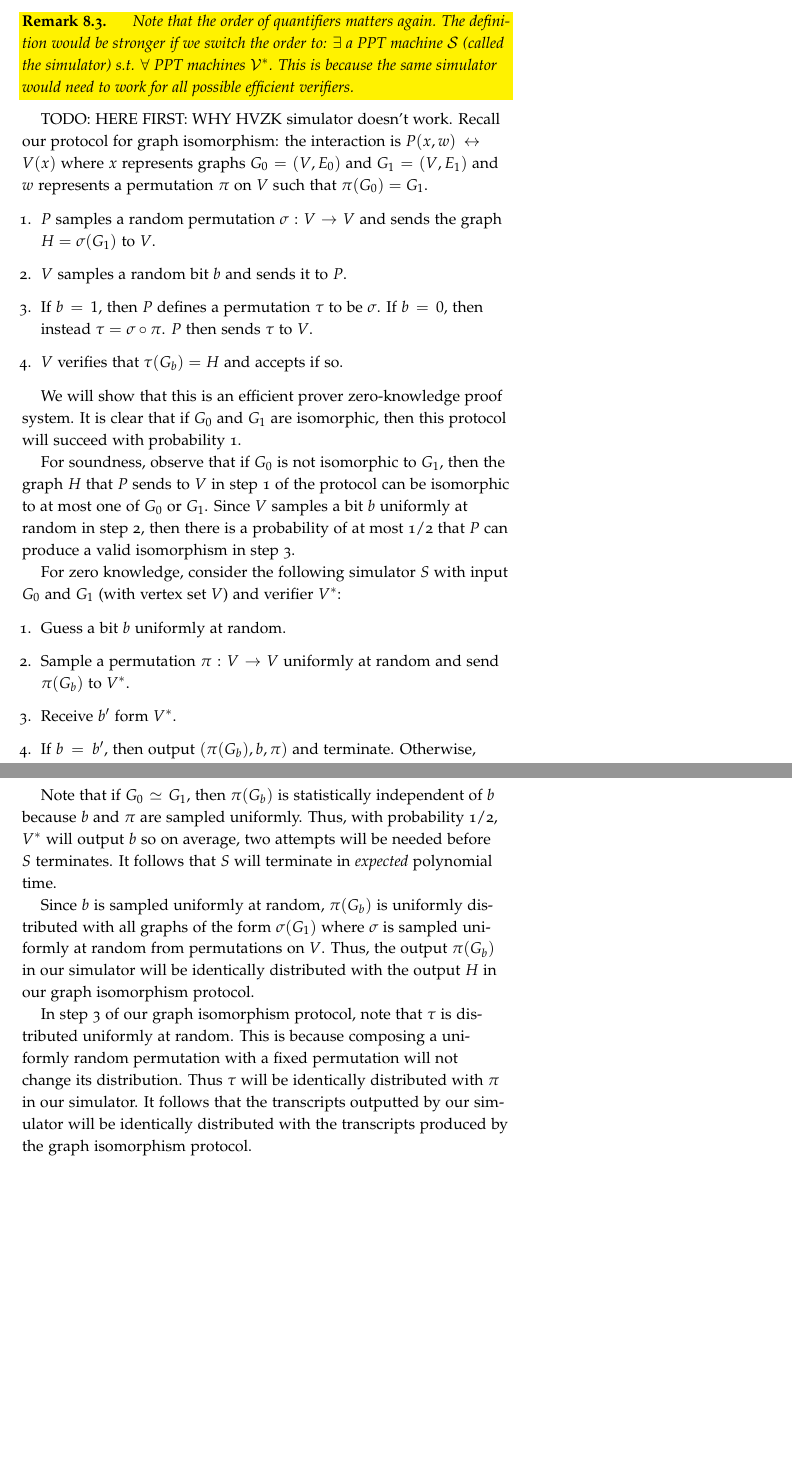
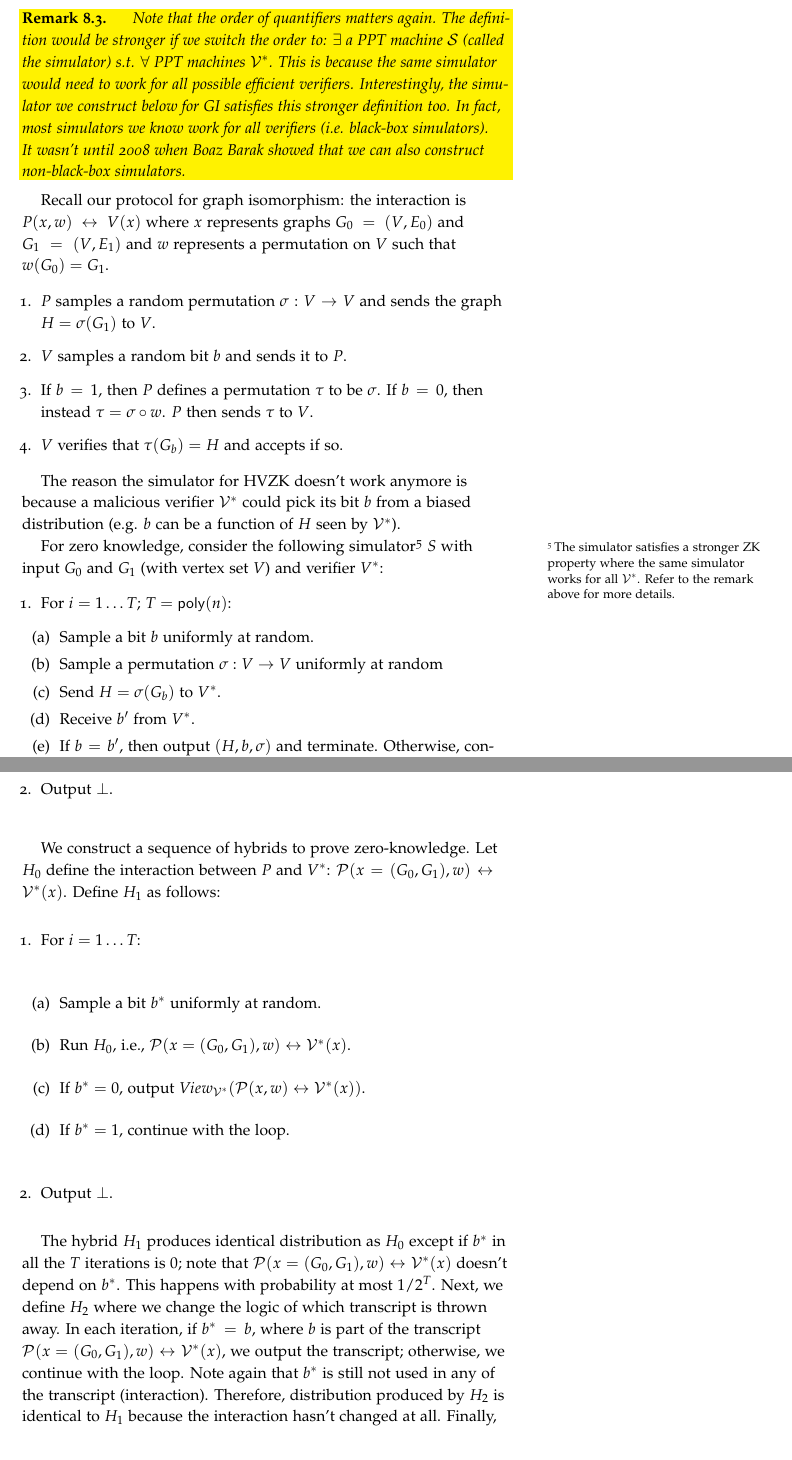
Before and after one commit to sanjamg/276-F24-Notes, a LaTeX thesis (notes-F24.tex, which reads lec18-F24.tex): two parts of pages 115 and 116 of 165, joined at a grey line, cut so that both start at the same text. Compiled offline with pdfLaTeX.

Commit message:
First draft done

```diff
--- a/lec18-F24.tex
+++ b/lec18-F24.tex
@@ -126,46 +126,59 @@ $$\{View_{\mathcal{V^*}}(\mathcal{P}(x,w) \leftrightarrow \mathcal{V^*}(x))\} \a
 where $View_{\mathcal{V^*}}(\mathcal{P}(x,w) \leftrightarrow \mathcal{V^*}(x))$ is the random coins of $\mathcal{V^*}$ and all the messages $\mathcal{V^*}$ saw.
 \end{definition}
 \begin{remark}
-	Note that the order of quantifiers matters again. The definition would be stronger if we switch the order to: $\exists$ a PPT machine $\mathcal{S}$ (called the simulator) s.t. $\forall$ PPT machines $\mathcal{V}^*$. This is because the same simulator would need to work for all possible efficient verifiers.
+	Note that the order of quantifiers matters again. The definition would be stronger if we switch the order to: $\exists$ a PPT machine $\mathcal{S}$ (called the simulator) s.t. $\forall$ PPT machines $\mathcal{V}^*$. This is because the same simulator would need to work for all possible efficient verifiers. Interestingly, the simulator we construct below for GI satisfies this stronger definition too. In fact, most simulators we know work for all verifiers (i.e. black-box simulators). It wasn't until 2008 when Boaz Barak showed that we can also construct non-black-box simulators.
 \end{remark}
 
-TODO: HERE
-FIRST: WHY HVZK simulator doesn't work.
-Recall our protocol for graph isomorphism: the interaction is $P(x,w) \leftrightarrow V(x)$ where $x$ represents graphs $G_0 = (V, E_0)$ and $G_1 = (V, E_1)$ and $w$ represents a permutation $\pi$ on $V$ such that $\pi (G_0) = G_1$.
+Recall our protocol for graph isomorphism: the interaction is $P(x,w) \leftrightarrow V(x)$ where $x$ represents graphs $G_0 = (V, E_0)$ and $G_1 = (V, E_1)$ and $w$ represents a permutation on $V$ such that $w (G_0) = G_1$.
 
 \begin{enumerate}
 \item $P$ samples a random permutation $\sigma: V \to V$ and sends the graph $H = \sigma(G_1)$ to $V$.
 
 \item $V$ samples a random bit $b$ and sends it to $P$.
 
-\item If $b = 1$, then $P$ defines a permutation $\tau$ to be $\sigma$. If $b = 0$, then instead $\tau = \sigma \circ \pi$. $P$ then sends $\tau$ to $V$.
+\item If $b = 1$, then $P$ defines a permutation $\tau$ to be $\sigma$. If $b = 0$, then instead $\tau = \sigma \circ w$. $P$ then sends $\tau$ to $V$.
 
 \item $V$ verifies that $\tau(G_b) = H$ and accepts if so.
 
 \end{enumerate}
 
-We will show that this is an efficient prover zero-knowledge proof system. It is clear that if $G_0$ and $G_1$ are isomorphic, then this protocol will succeed with probability 1.
+The reason the simulator for HVZK doesn't work anymore is because a malicious verifier $\mathcal{V^*}$ could pick its bit $b$ from a biased distribution (e.g. $b$ can be a function of $H$ seen by $\mathcal{V^*}$).
 
-For soundness, observe that if $G_0$ is not isomorphic to $G_1$, then the graph $H$ that $P$ sends to $V$ in step 1 of the protocol can be isomorphic to at most one of $G_0$ or $G_1$. Since $V$ samples a bit $b$ uniformly at random in step 2, then there is a probability of at most 1/2 that $P$ can produce a valid isomorphism in step 3.
-
-For zero knowledge, consider the following simulator $S$ with input $G_0$ and $G_1$ (with vertex set $V$) and verifier $V^*$:
+For zero knowledge, consider the following simulator\footnote{The simulator satisfies a stronger ZK property where the same simulator works for all $\mathcal{V^*}$. Refer to the remark above for more details.} $S$ with input $G_0$ and $G_1$ (with vertex set $V$) and verifier $V^*$:
 
 \begin{enumerate}
-\item Guess a bit $b$ uniformly at random.
+\item For $i = 1\dots T$; $T=\mathsf{poly}(n)$:
+\begin{enumerate}
+	\item Sample a bit $b$ uniformly at random.
 
-\item Sample a permutation $\pi: V \to V$ uniformly at random and send $\pi (G_b)$ to $V^*$.
+	\item Sample a permutation $\sigma: V \to V$ uniformly at random
 
-\item Receive $b'$ form $V^*$.
+	\item Send $H = \sigma (G_b)$ to $V^*$.
 
-\item If $b=b'$, then output $(\pi (G_b), b, \pi)$ and terminate. Otherwise, restart at step 1.
+	\item Receive $b'$ from $V^*$.
+
+	\item If $b=b'$, then output $(H, b, \sigma)$ and terminate. Otherwise, continue the loop.
+\end{enumerate}
+\item Output $\bot$.
 
 \end{enumerate}
 
-Note that if $G_0 \simeq G_1$, then $\pi(G_b)$ is statistically independent of $b$ because $b$ and $\pi$ are sampled uniformly. Thus, with probability 1/2, $V^*$ will output $b$ so on average, two attempts will be needed before $S$ terminates. It follows that $S$ will terminate in \emph{expected} polynomial time.
+We construct a sequence of hybrids to prove zero-knowledge. Let $H_0$ define the interaction between $P$ and $V^*$: $\mathcal{P}(x=(G_0, G_1), w)\leftrightarrow \mathcal{V^*}(x)$. Define $H_1$ as follows:
+\begin{enumerate}
+	\item For $i = 1\dots T$:
+\begin{enumerate}
+	\item Sample a bit $b^*$ uniformly at random.
 
-Since $b$ is sampled uniformly at random, $\pi (G_b)$ is uniformly distributed with all graphs of the form $\sigma (G_1)$ where $\sigma$ is sampled uniformly at random from permutations on $V$. Thus, the output $\pi(G_b)$ in our simulator will be identically distributed with the output $H$ in our graph isomorphism protocol.
+	\item Run $H_0$, i.e., $\mathcal{P}(x=(G_0, G_1), w)\leftrightarrow \mathcal{V^*}(x)$.
 
-In step 3 of our graph isomorphism protocol, note that $\tau$ is distributed uniformly at random. This is because composing a uniformly random permutation with a fixed permutation will not change its distribution. Thus $\tau$ will be identically distributed with $\pi$ in our simulator. It follows that the transcripts outputted by our simulator will be identically distributed with the transcripts produced by the graph isomorphism protocol.
+	\item If $b^*=0$, output $View_{\mathcal{V^*}}(\mathcal{P}(x,w) \leftrightarrow \mathcal{V^*}(x))$.
+
+	\item If $b^*=1$, continue with the loop.
+\end{enumerate}
+\item Output $\bot$.
+\end{enumerate}
+
+The hybrid $H_1$ produces identical distribution as $H_0$ except if $b^*$ in all the $T$ iterations is $0$; note that $\mathcal{P}(x=(G_0, G_1), w)\leftrightarrow \mathcal{V^*}(x)$ doesn't depend on $b^*$. This happens with probability at most $1/2^T$. Next, we define $H_2$ where we change the logic of which transcript is thrown away. In each iteration, if $b^* = b$, where $b$ is part of the transcript $\mathcal{P}(x=(G_0, G_1), w)\leftrightarrow \mathcal{V^*}(x)$, we output the transcript; otherwise, we continue with the loop. Note again that $b^*$ is still not used in any of the transcript (interaction). Therefore, distribution produced by $H_2$ is identical to $H_1$ because the interaction hasn't changed at all. Finally, we construct our last hybrid $H_3$ where the simulator $S$ is run. The distribution generated by $H_3$ is identical to $H_2$ by same argument we used for the HVZK simulator.
 
 
 %		These are mostly discussed (including auxiliary inputs) in the next class, although the first definition is given below:
```
Also changed, not shown: lec18-F24.tex (4 more changed lines).
